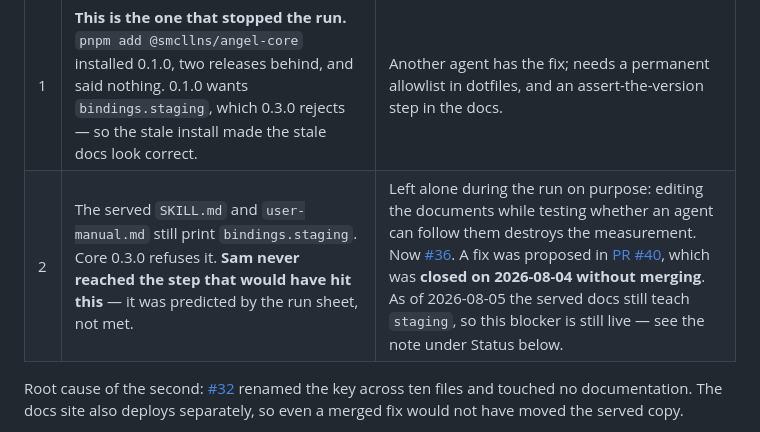
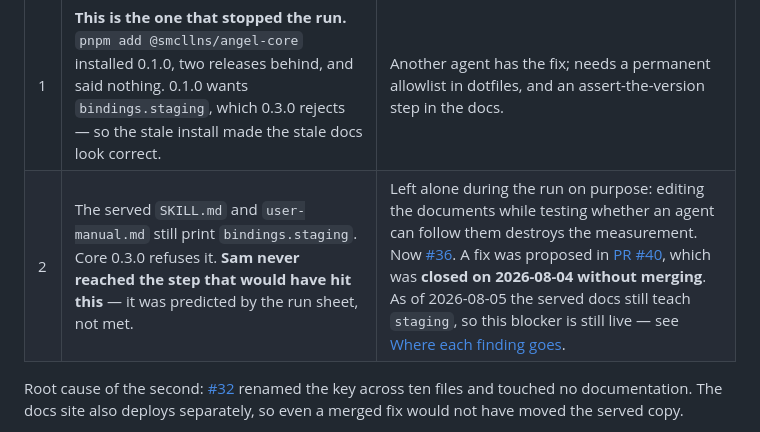
Before and after one commit to exocognito/angel-cloud, a Markdown page: docs/dogfooding/2026-07-29-m2-findings.md, the part around the change. GitHub-like rendering.

Commit message:
docs: point the live-blocker note at a section that exists
The status I added in the last commit ended 'see the note under Status below'.
There is no Status section; the summary it means is 'Where each finding goes'.

```diff
--- a/docs/dogfooding/2026-07-29-m2-findings.md
+++ b/docs/dogfooding/2026-07-29-m2-findings.md
@@ -28,7 +28,7 @@ one that shipped.
 | # | Blocker | State |
 | --- | --- | --- |
 | 1 | **This is the one that stopped the run.** `pnpm add @smcllns/angel-core` installed 0.1.0, two releases behind, and said nothing. 0.1.0 wants `bindings.staging`, which 0.3.0 rejects — so the stale install made the stale docs look correct. | Another agent has the fix; needs a permanent allowlist in dotfiles, and an assert-the-version step in the docs. |
-| 2 | The served `SKILL.md` and `user-manual.md` still print `bindings.staging`. Core 0.3.0 refuses it. **Sam never reached the step that would have hit this** — it was predicted by the run sheet, not met. | Left alone during the run on purpose: editing the documents while testing whether an agent can follow them destroys the measurement. Now [#36](https://github.com/exocognito/angelmcp/issues/36). A fix was proposed in [PR #40](https://github.com/exocognito/angelmcp/pull/40), which was **closed on 2026-08-04 without merging**. As of 2026-08-05 the served docs still teach `staging`, so this blocker is still live — see the note under Status below. |
+| 2 | The served `SKILL.md` and `user-manual.md` still print `bindings.staging`. Core 0.3.0 refuses it. **Sam never reached the step that would have hit this** — it was predicted by the run sheet, not met. | Left alone during the run on purpose: editing the documents while testing whether an agent can follow them destroys the measurement. Now [#36](https://github.com/exocognito/angelmcp/issues/36). A fix was proposed in [PR #40](https://github.com/exocognito/angelmcp/pull/40), which was **closed on 2026-08-04 without merging**. As of 2026-08-05 the served docs still teach `staging`, so this blocker is still live — see [Where each finding goes](#where-each-finding-goes). |
 
 Root cause of the second: [#32](https://github.com/exocognito/angelmcp/issues/32)
 renamed the key across ten files and touched no documentation. The docs site
```
